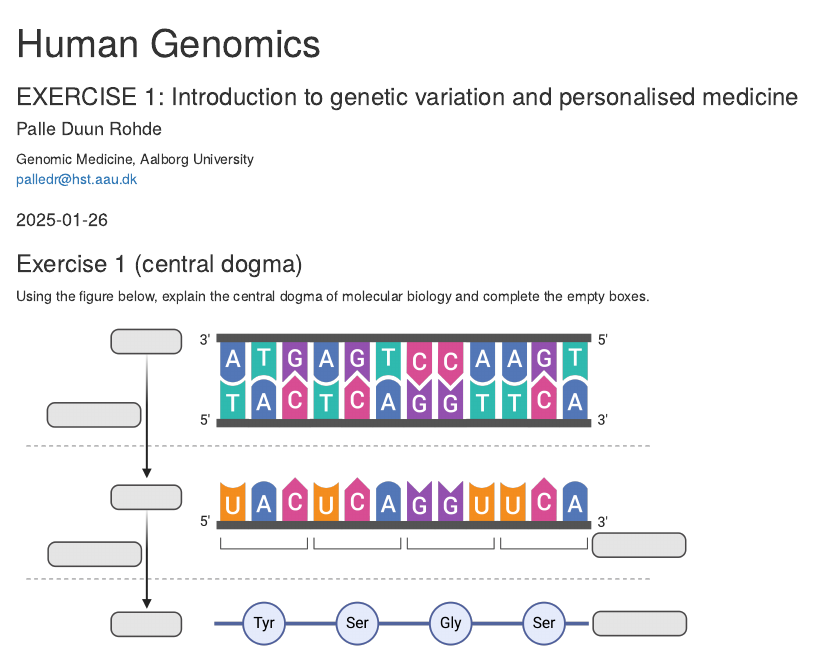
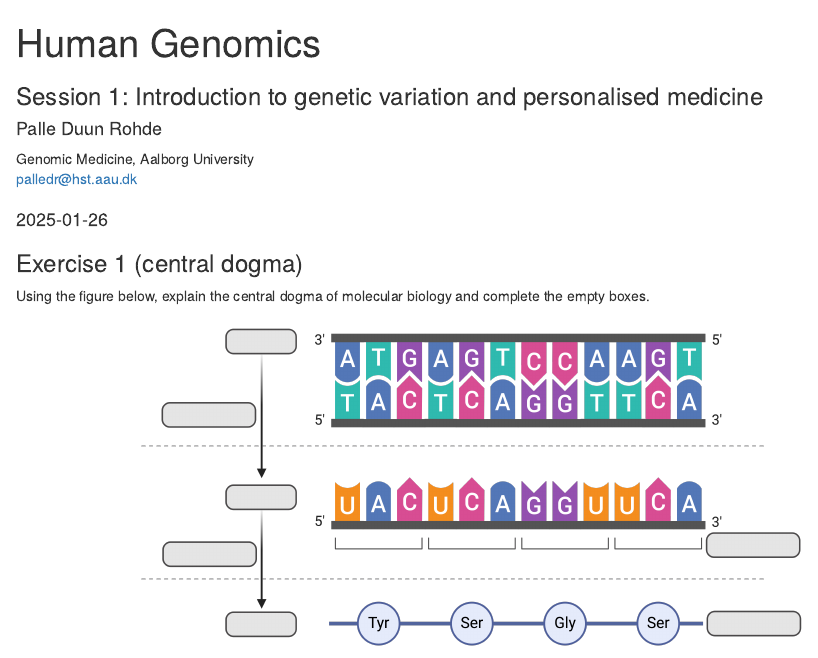
Before and after one commit to PDRohde/AAU-human-genomics, an R Markdown document (exercises/01-exercises.Rmd): the page in a window 1100 px wide, from its top. The pictures show the output file exercises/01-exercises.html that the author committed with the source, opened offline.

Commit message:
update info

```diff
--- a/exercises/01-exercises.Rmd
+++ b/exercises/01-exercises.Rmd
@@ -1,6 +1,6 @@
 ---
 title: "Human Genomics"
-subtitle: "EXERCISE 1: Introduction to genetic variation and personalised medicine"
+subtitle: "Session 1: Introduction to genetic variation and personalised medicine"
 author:
   - name: "Palle Duun Rohde"
     url: https://pdrohde.github.io/
```
Also changed, not shown: README.md, exercises/01-exercises.html.
